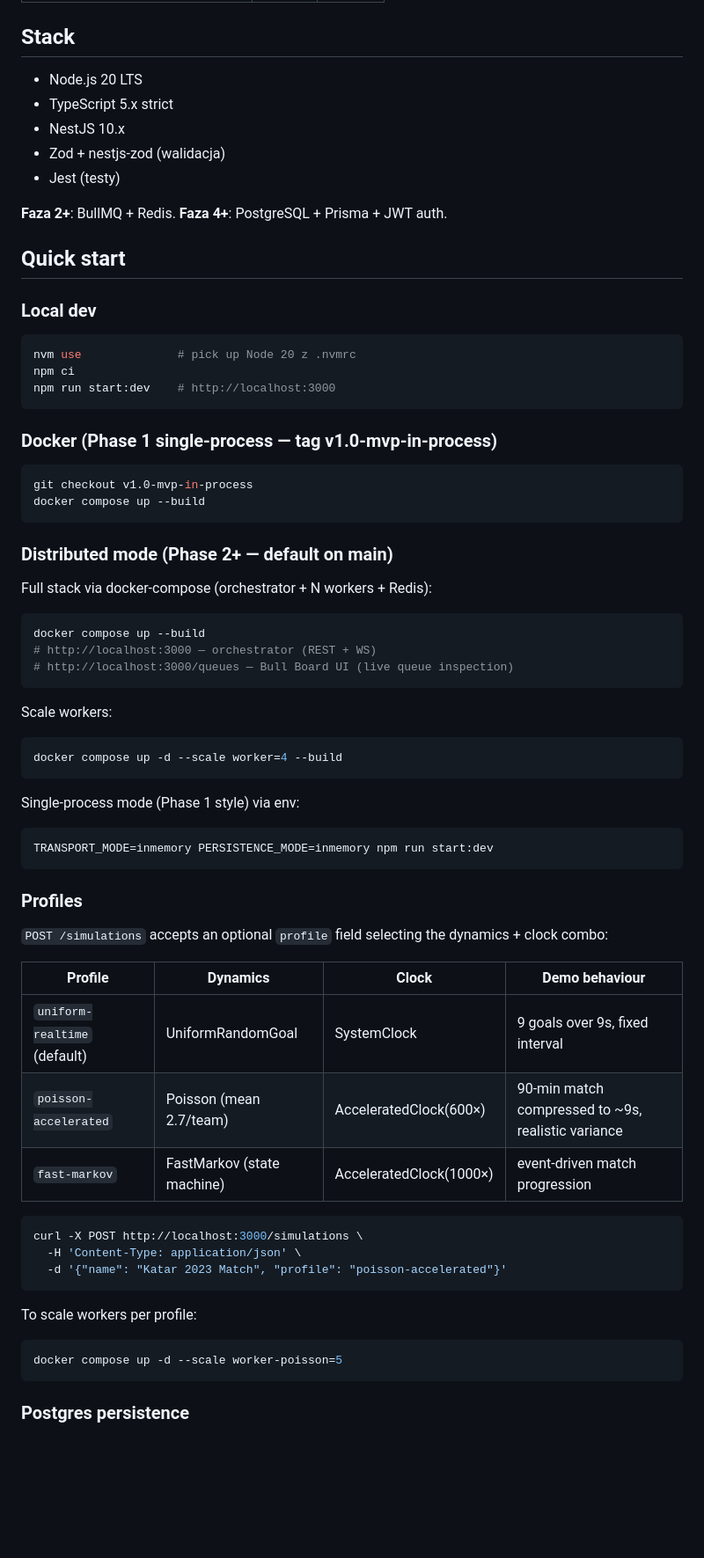
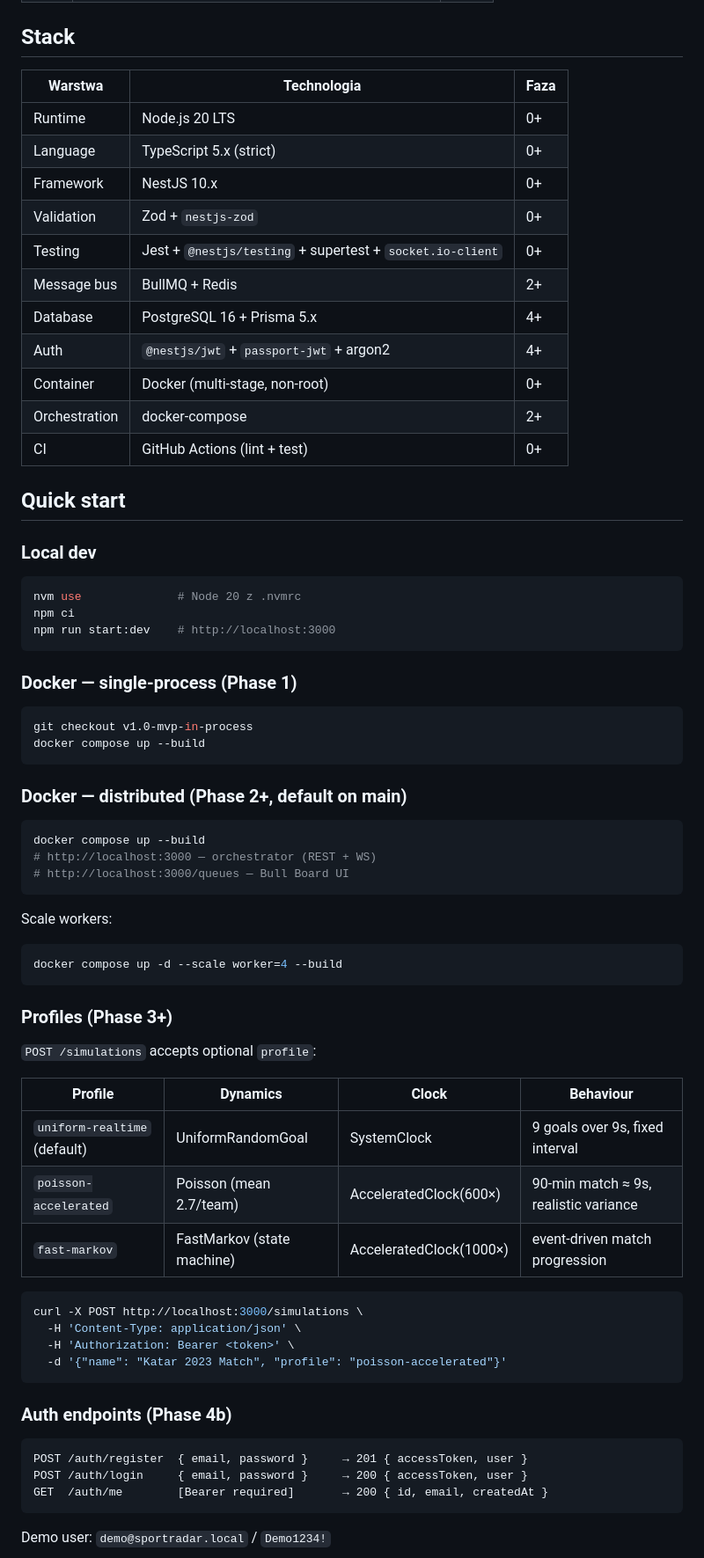
Before and after one commit to BigGafLeo/SportRadarSimulation, a Markdown page: README.md, the part around one of its changes. Shown at 88% size. Rendered like a GitHub page; blank space fills up the shorter version.

````diff
--- a/README.md
+++ b/README.md
@@ -50,39 +59,43 @@ GET  /auth/me        [Bearer token required] → 200 { id, email, createdAt }
 
 ## Stack
 
-- Node.js 20 LTS
-- TypeScript 5.x strict
-- NestJS 10.x
-- Zod + nestjs-zod (walidacja)
-- Jest (testy)
-
-**Faza 2+**: BullMQ + Redis. **Faza 4+**: PostgreSQL + Prisma + JWT auth.
+| Warstwa | Technologia | Faza |
+|---------|-------------|------|
+| Runtime | Node.js 20 LTS | 0+ |
+| Language | TypeScript 5.x (strict) | 0+ |
+| Framework | NestJS 10.x | 0+ |
+| Validation | Zod + `nestjs-zod` | 0+ |
+| Testing | Jest + `@nestjs/testing` + supertest + `socket.io-client` | 0+ |
+| Message bus | BullMQ + Redis | 2+ |
+| Database | PostgreSQL 16 + Prisma 5.x | 4+ |
+| Auth | `@nestjs/jwt` + `passport-jwt` + argon2 | 4+ |
+| Container | Docker (multi-stage, non-root) | 0+ |
+| Orchestration | docker-compose | 2+ |
+| CI | GitHub Actions (lint + test) | 0+ |
 
 ## Quick start
 
 ### Local dev
 
 ```bash
-nvm use              # pick up Node 20 z .nvmrc
+nvm use              # Node 20 z .nvmrc
 npm ci
 npm run start:dev    # http://localhost:3000
 ```
 
-### Docker (Phase 1 single-process — tag v1.0-mvp-in-process)
+### Docker — single-process (Phase 1)
 
 ```bash
 git checkout v1.0-mvp-in-process
 docker compose up --build
 ```
 
-### Distributed mode (Phase 2+ — default on main)
-
-Full stack via docker-compose (orchestrator + N workers + Redis):
+### Docker — distributed (Phase 2+, default on main)
 
 ```bash
 docker compose up --build
 # http://localhost:3000 — orchestrator (REST + WS)
-# http://localhost:3000/queues — Bull Board UI (live queue inspection)
+# http://localhost:3000/queues — Bull Board UI
 ```
 
 Scale workers:
@@ -90,31 +103,30 @@ Scale workers:
 docker compose up -d --scale worker=4 --build
 ```
 
-Single-process mode (Phase 1 style) via env:
-```bash
-TRANSPORT_MODE=inmemory PERSISTENCE_MODE=inmemory npm run start:dev
-```
+### Profiles (Phase 3+)
 
-### Profiles
+`POST /simulations` accepts optional `profile`:
 
-`POST /simulations` accepts an optional `profile` field selecting the dynamics + clock combo:
-
-| Profile | Dynamics | Clock | Demo behaviour |
-|---|---|---|---|
+| Profile | Dynamics | Clock | Behaviour |
+|---------|----------|-------|-----------|
 | `uniform-realtime` (default) | UniformRandomGoal | SystemClock | 9 goals over 9s, fixed interval |
-| `poisson-accelerated` | Poisson (mean 2.7/team) | AcceleratedClock(600×) | 90-min match compressed to ~9s, realistic variance |
+| `poisson-accelerated` | Poisson (mean 2.7/team) | AcceleratedClock(600×) | 90-min match ≈ 9s, realistic variance |
 | `fast-markov` | FastMarkov (state machine) | AcceleratedClock(1000×) | event-driven match progression |
 
 ```bash
 curl -X POST http://localhost:3000/simulations \
   -H 'Content-Type: application/json' \
+  -H 'Authorization: Bearer <token>' \
   -d '{"name": "Katar 2023 Match", "profile": "poisson-accelerated"}'
 ```
 
-To scale workers per profile:
-```bash
-docker compose up -d --scale worker-poisson=5
+### Auth endpoints (Phase 4b)
+
+```
+POST /auth/register  { email, password }     → 201 { accessToken, user }
+POST /auth/login     { email, password }     → 200 { accessToken, user }
+GET  /auth/me        [Bearer required]       → 200 { id, email, createdAt }
 ```
 
-### Postgres persistence
+Demo user: `demo@sportradar.local` / `Demo1234!`
 
````
Also changed, not shown: other parts of README.md (+94 -125 lines), CHANGELOG.md (+10 -45 lines).
